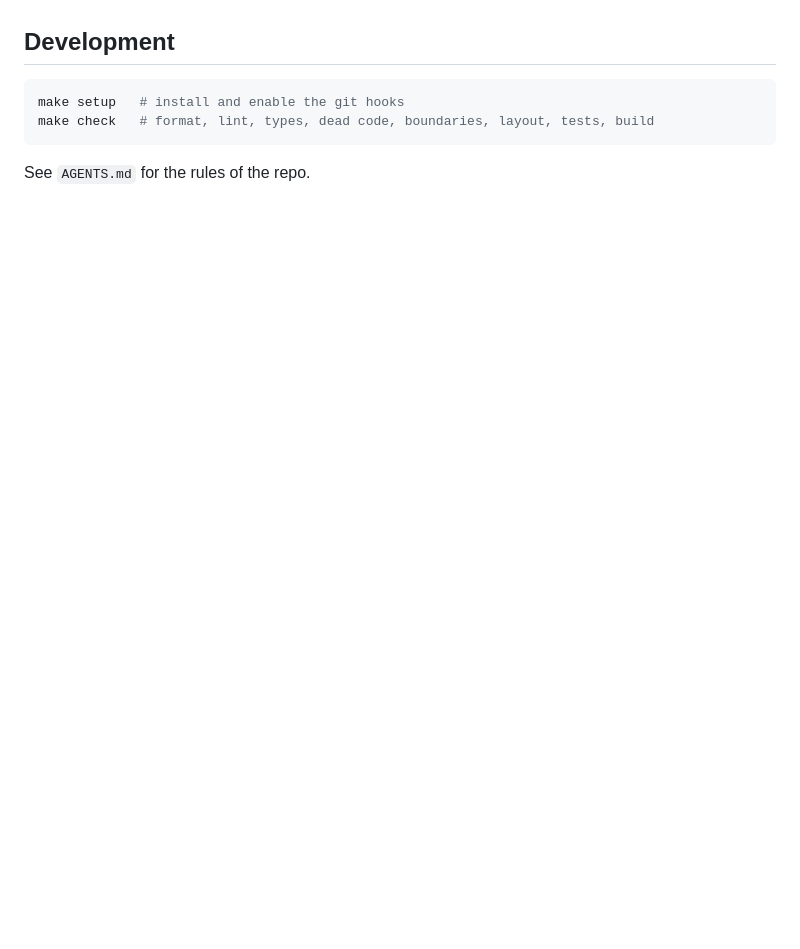
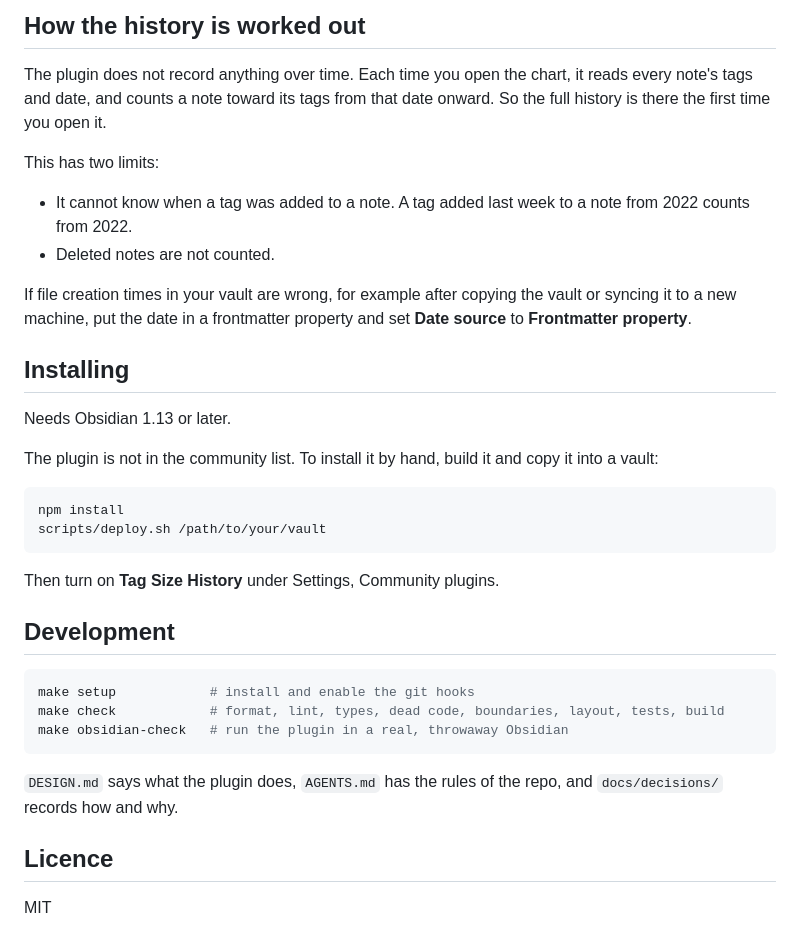
Before and after one commit to ZachFara/tag-size-history, a Markdown page: README.md, the part around one of its changes. GitHub-like rendering; blank space fills up the shorter version.

````diff
--- a/README.md
+++ b/README.md
@@ -6,9 +27,37 @@ Under construction. See `DESIGN.md` for what it will do and `PROGRESS.md` for wh
+## How the history is worked out
+
+The plugin does not record anything over time. Each time you open the chart, it reads every note's tags and date, and counts a note toward its tags from that date onward. So the full history is there the first time you open it.
+
+This has two limits:
+
+- It cannot know when a tag was added to a note. A tag added last week to a note from 2022 counts from 2022.
+- Deleted notes are not counted.
+
+If file creation times in your vault are wrong, for example after copying the vault or syncing it to a new machine, put the date in a frontmatter property and set **Date source** to **Frontmatter property**.
+
+## Installing
+
+Needs Obsidian 1.13 or later.
+
+The plugin is not in the community list. To install it by hand, build it and copy it into a vault:
+
+```bash
+npm install
+scripts/deploy.sh /path/to/your/vault
+```
+
+Then turn on **Tag Size History** under Settings, Community plugins.
 
 ## Development
 
 ```bash
-make setup   # install and enable the git hooks
-make check   # format, lint, types, dead code, boundaries, layout, tests, build
+make setup            # install and enable the git hooks
+make check            # format, lint, types, dead code, boundaries, layout, tests, build
+make obsidian-check   # run the plugin in a real, throwaway Obsidian
 ```
 
-See `AGENTS.md` for the rules of the repo.
+`DESIGN.md` says what the plugin does, `AGENTS.md` has the rules of the repo, and `docs/decisions/` records how and why.
+
+## Licence
+
+MIT
````
Also changed, not shown: other parts of README.md (+23 -2 lines), AGENTS.md (+6 -1 lines), PROGRESS.md (+4 -3 lines), docs/decisions/0009-real-obsidian-check.md (added, +17 -0 lines), docs/images/chart.png (added), docs/images/nested.png (added), 3 other files.
